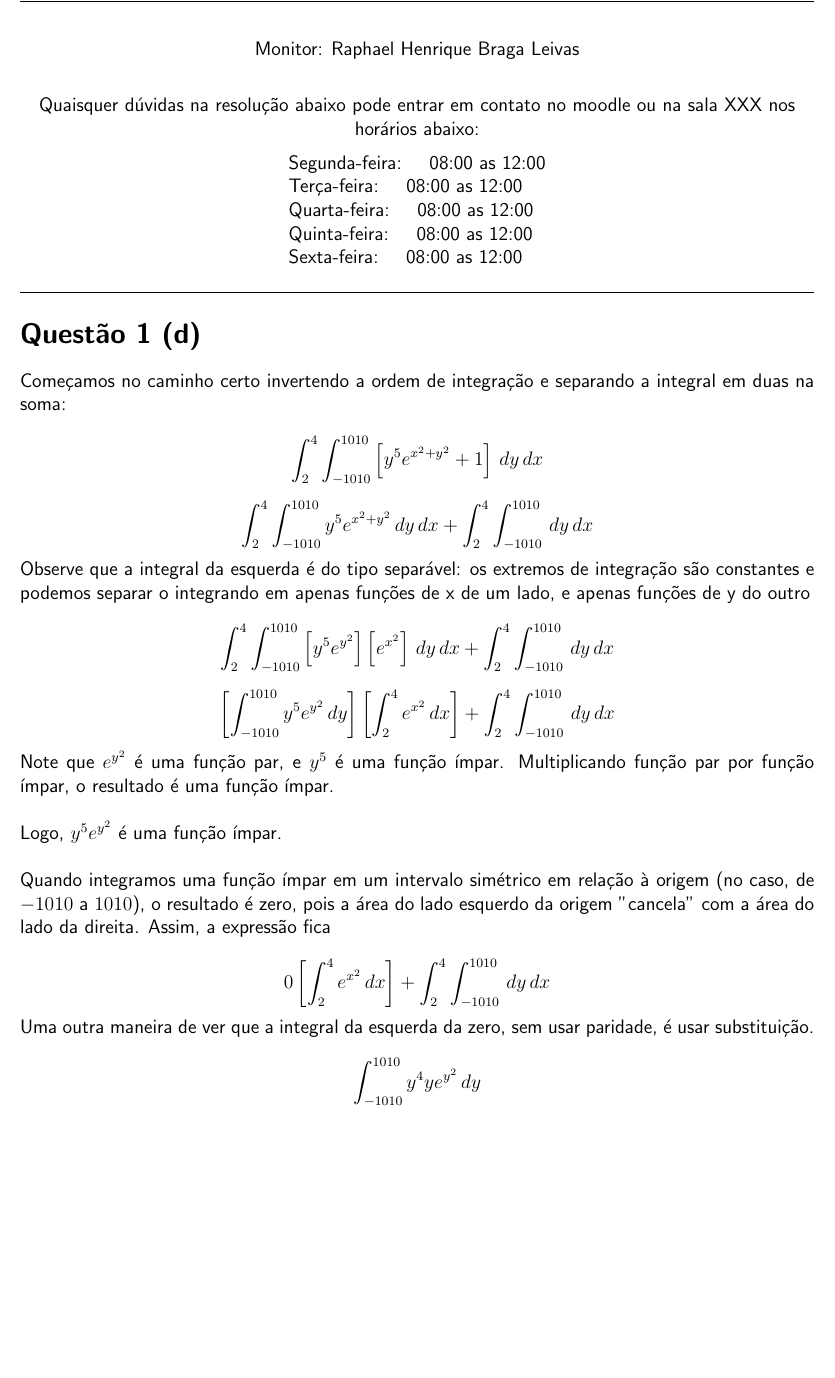
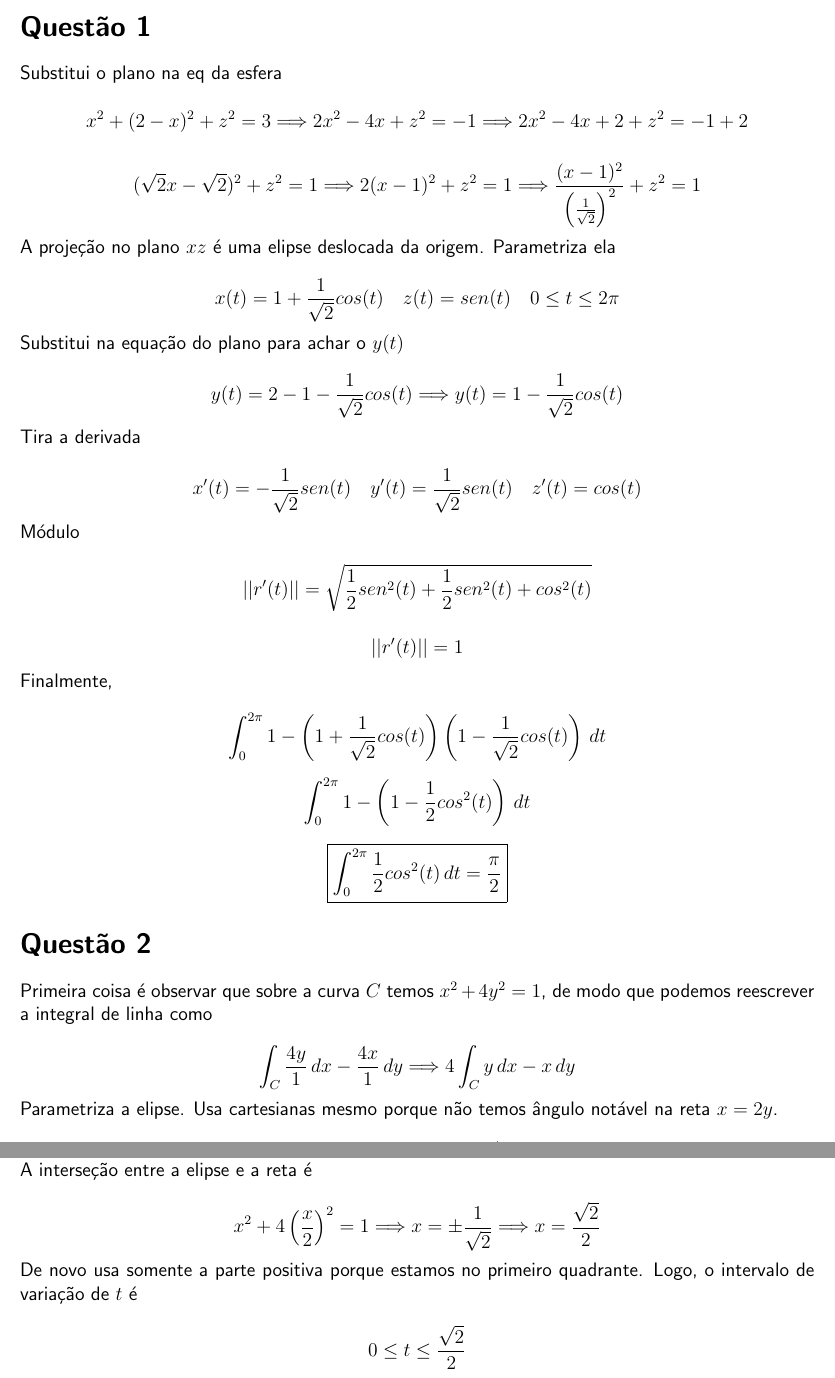
Before and after one commit to RaphaelLeivas/latex, a LaTeX problem sheet (CalculoIII/ExerciseBase.tex, which reads CalculoIII/exercicios/lista1ex1_d/lista1ex1_d.tex): part of page 1 of 2 before the commit and two parts of pages 1 and 2 of 2 after it, the two joined at a grey line, cut at the place of the change, the shorter picture padded with empty space. Compiled offline with pdfLaTeX.

```diff
--- a/CalculoIII/ExerciseBase.tex
+++ b/CalculoIII/ExerciseBase.tex
@@ -42,30 +42,30 @@
 
 \begin{document}
 
-\pagestyle{fancy}
+% \pagestyle{fancy}
 
-\fancyhead{}
-\fancyhead[L]{Programa de Monitoria de Graduação - Cálculo III}
-\fancyhead[R]{Data: \today}
-\fancyfoot{}
-\fancyfoot[R]{Pág. \thepage \; / \pageref{LastPage}}
+% \fancyhead{}
+% \fancyhead[L]{Programa de Monitoria de Graduação - Cálculo III}
+% \fancyhead[R]{Data: \today}
+% \fancyfoot{}
+% \fancyfoot[R]{Pág. \thepage \; / \pageref{LastPage}}
 
-\begin{center}
-    Monitor: Raphael Henrique Braga Leivas \\[20pt]
+% \begin{center}
+%     Monitor: Raphael Henrique Braga Leivas \\[20pt]
 
-    Quaisquer dúvidas na resolução abaixo pode entrar em contato no
-    moodle ou na sala XXX nos horários abaixo:  \\[10pt]
+%     Quaisquer dúvidas na resolução abaixo pode entrar em contato no
+%     moodle ou na sala XXX nos horários abaixo:  \\[10pt]
 
-    \begin{tabular}{l}
-        Segunda-feira: \quad 08:00 as 12:00 \\
-        Terça-feira:   \quad 08:00 as 12:00 \\
-        Quarta-feira:  \quad   08:00 as 12:00  \\
-        Quinta-feira:  \quad  08:00 as 12:00  \\
-        Sexta-feira:   \quad 08:00 as 12:00 \\
-    \end{tabular}
-\end{center}
+%     \begin{tabular}{l}
+%         Segunda-feira: \quad 08:00 as 12:00 \\
+%         Terça-feira:   \quad 08:00 as 12:00 \\
+%         Quarta-feira:  \quad   08:00 as 12:00  \\
+%         Quinta-feira:  \quad  08:00 as 12:00  \\
+%         Sexta-feira:   \quad 08:00 as 12:00 \\
+%     \end{tabular}
+% \end{center}
 
-\hrule
+% \hrule
 
 % Prova 01
 % \import{./exercicios/exemplo1Pag883}{exemplo1Pag883.tex}
--- a/CalculoIII/exercicios/lista1ex1_d/lista1ex1_d.tex
+++ b/CalculoIII/exercicios/lista1ex1_d/lista1ex1_d.tex
@@ -1,38 +1,57 @@
-\section*{Questão 1 (d)}
+\section*{Questão 1}
 
-Começamos no caminho certo invertendo a ordem de integração e separando a integral em duas na soma:
+Substitui o plano na eq da esfera
 
-\[ \int_{2}^{4} \int_{-1010}^{1010} \left[y^5e^{x^2+y^2} + 1\right] \, dy \, dx \]
+\[ x^2 + (2 - x)^2 + z^2 = 3 \Longrightarrow 2x^2 - 4x + z^2 = -1 \Longrightarrow 2x^2 - 4x + 2 + z^2 = -1 + 2 \]
 
-\[ \int_{2}^{4} \int_{-1010}^{1010} y^5e^{x^2+y^2} \, dy \, dx + \int_{2}^{4} \int_{-1010}^{1010} \, dy \, dx \]
+\[ (\sqrt{2}x - \sqrt{2})^2 + z^2 = 1 \Longrightarrow 2(x - 1)^2 + z^2 = 1 \Longrightarrow \frac{(x - 1)^2}{\left(\frac{1}{\sqrt{2}}\right)^2 }  + z^2 = 1\]
 
-Observe que a integral da esquerda é do tipo separável: os extremos de integração são constantes
-e podemos separar o integrando em apenas funções de x de um lado, e apenas funções de y do outro
+A projeção no plano $xz$ é uma elipse deslocada da origem. Parametriza ela
 
-\[ \int_{2}^{4} \int_{-1010}^{1010} \left[y^5 e^{y^2}\right] \left[e^{x^2}\right] \, dy \, dx + \int_{2}^{4} \int_{-1010}^{1010} \, dy \, dx \]
+\[ x(t) = 1 + \frac{1}{\sqrt{2}}cos(t) \quad z(t) = sen(t) \quad 0 \leq t \leq 2\pi \]
 
-\[ \left[\int_{-1010}^{1010} y^5 e^{y^2} \, dy\right] \left[\int_{2}^{4} e^{x^2} \, dx\right]  + \int_{2}^{4} \int_{-1010}^{1010} \, dy \, dx \]
+Substitui na equação do plano para achar o $y(t)$
 
-Note que $e^{y^2}$ é uma função par, e $y^5$ é uma função ímpar. Multiplicando função par por função ímpar,
-o resultado é uma função ímpar. \\
+\[ y(t) = 2 - 1 - \frac{1}{\sqrt{2}}cos(t) \Longrightarrow y(t) = 1 - \frac{1}{\sqrt{2}}cos(t) \]
 
-Logo,  $y^5 e^{y^2}$ é uma função ímpar.  \\
+Tira a derivada
 
-Quando integramos uma função ímpar em um intervalo simétrico em relação à origem (no caso, de $-1010$ a $1010$), o resultado é zero, pois a área
-do lado esquerdo da origem "cancela" com a área do lado da direita. Assim, a expressão fica
+\[ x'(t) = -\frac{1}{\sqrt{2}}sen(t) \quad y'(t) = \frac{1}{\sqrt{2}}sen(t) \quad z'(t) = cos(t)  \]
 
-\[ 0 \left[\int_{2}^{4} e^{x^2} \, dx\right]  + \int_{2}^{4} \int_{-1010}^{1010} \, dy \, dx \]
+Módulo
 
-Uma outra maneira de ver que a integral da esquerda da zero, sem usar paridade, é usar substituição.
+\[ || r'(t) || = \sqrt{\frac{1}{2}sen^2(t) + \frac{1}{2}sen^2(t) + cos^2(t)} \]
 
-\[ \int_{-1010}^{1010} y^4 y e^{y^2} \, dy \]
+\[ || r'(t) || = 1 \]
 
-Seja $u = y^2$, logo $du = 2y \, dy$
+Finalmente,
 
-\[ \frac{1}{2} \int_{-1010}^{1010} u^2 e^{u^2} \, du \]
+\[ \int_0^{2\pi} 1 - \left(1 + \frac{1}{\sqrt{2}}cos(t)\right)\left(1 - \frac{1}{\sqrt{2}}cos(t)\right) \, dt  \]
 
-Agora usamos integração por partes:
+\[ \int_0^{2\pi} 1 - \left(1 - \frac{1}{2}cos^2(t)\right) \, dt  \]
 
-\[ \frac{1}{2} \left[ e^{u^2} \frac{u^3}{3} - \int 2ue^{u^2} \frac{u^3}{3} \right] \, du \]
+\[ \boxed{\int_0^{2\pi} \frac{1}{2}cos^2(t) \, dt = \frac{\pi}{2}}  \]
 
-Para aqui. Fica muito complicado.
+
+\section*{Questão 2}
+
+Primeira coisa é observar que sobre a curva $C$ temos $x^2 + 4y^2 = 1$, de modo que
+podemos reescrever a integral de linha como
+
+\[ \int_C \frac{4y}{1} \, dx - \frac{4x}{1} \, dy \Longrightarrow 4 \int_C y \, dx - x \, dy \]
+
+Parametriza a elipse. Usa cartesianas mesmo porque não temos ângulo notável na reta $x = 2y$.
+
+\[ x^2 + 4y^2 = 1 \Longrightarrow y = \pm \sqrt{\frac{1 - x^2}{4}} \]
+
+Usa somente a parte positiva porque estamos no primeiro quadrante.
+
+\[ x(t) = t \quad y(t) = \frac{1}{2}\sqrt{1 - t^2}  \]
+
+A interseção entre a elipse e a reta é
+
+\[ x^2 + 4\left(\frac{x}{2}\right)^2 = 1 \Longrightarrow x = \pm \frac{1}{\sqrt{2}} \Longrightarrow x = \frac{\sqrt{2}}{2} \]
+
+De novo usa somente a parte positiva porque estamos no primeiro quadrante. Logo, o intervalo de variação de $t$ é
+
+\[ 0 \leq t \leq \frac{\sqrt{2}}{2} \]
```
Also changed, not shown: others/file.tex (+45 -36 lines), CalculoIII/ExerciseBase.pdf, others/File.pdf, CalculoIII/exercicios/lista1ex1_d/lista1ex1_d.tex (12 more changed lines), 2 other files.
